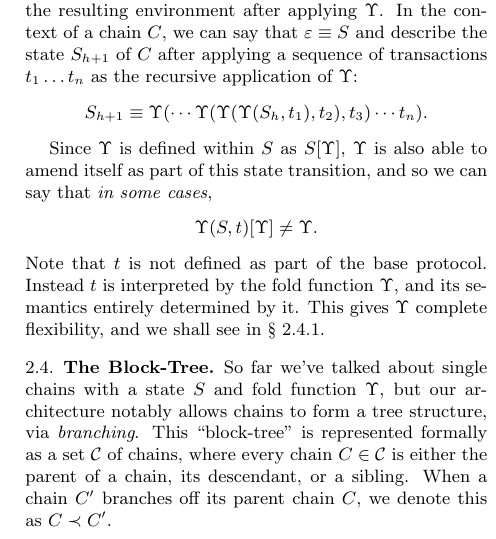
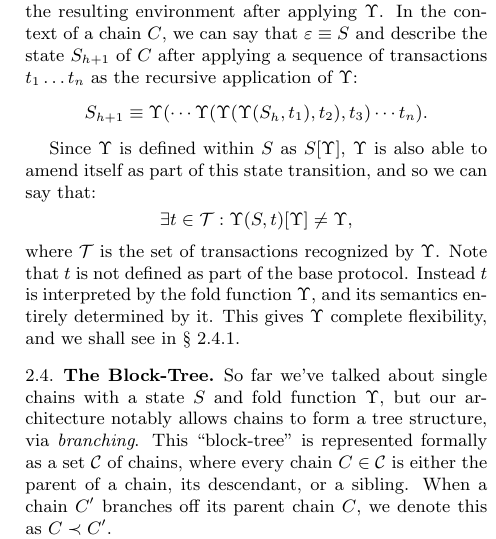
Before and after one commit to radicle-dev/radicle-whitepaper, a LaTeX paper (oscoin.tex, which reads sections/core-architecture.tex): part of one column of page 2 of 8, cut so that both start at the same text. Compiled offline with pdfLaTeX.

Commit message:
Minor improvements

```diff
--- a/sections/core-architecture.tex
+++ b/sections/core-architecture.tex
@@ -78,12 +78,12 @@ sequence of transactions $t_1 \dots t_n$ as the recursive application of $\fold$
 \]
 
 Since $\fold$ is defined within $S$ as $S[\fold]$, $\fold$ is also
-able to amend itself as part of this state transition, and so we can say that
-\emph{in some cases},
+able to amend itself as part of this state transition, and so we can say that:
 \[
-    \fold(S, t)[\fold] \neq \fold.
+    \exists t \in \mathcal{T} : \fold(S, t)[\fold] \neq \fold,
 \]
-Note that $t$ is not defined as part of the base protocol. Instead $t$ is
+where $\mathcal{T}$ is the set of transactions recognized by $\fold$.  Note
+that $t$ is not defined as part of the base protocol. Instead $t$ is
 interpreted by the fold function $\fold$, and its semantics entirely determined
 by it. This gives $\fold$ complete flexibility, and we shall see in
 \S~\ref{s:root}.
```
